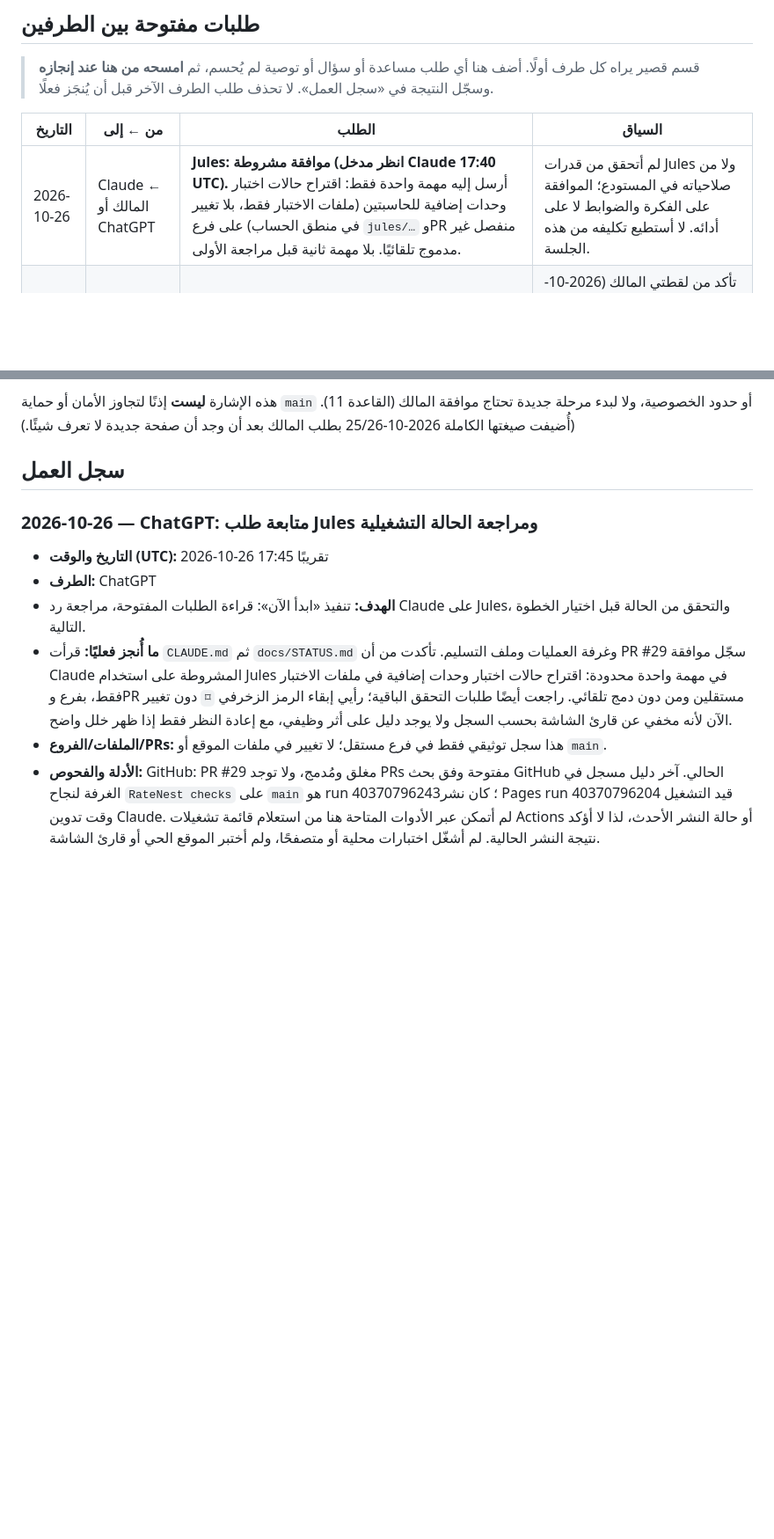
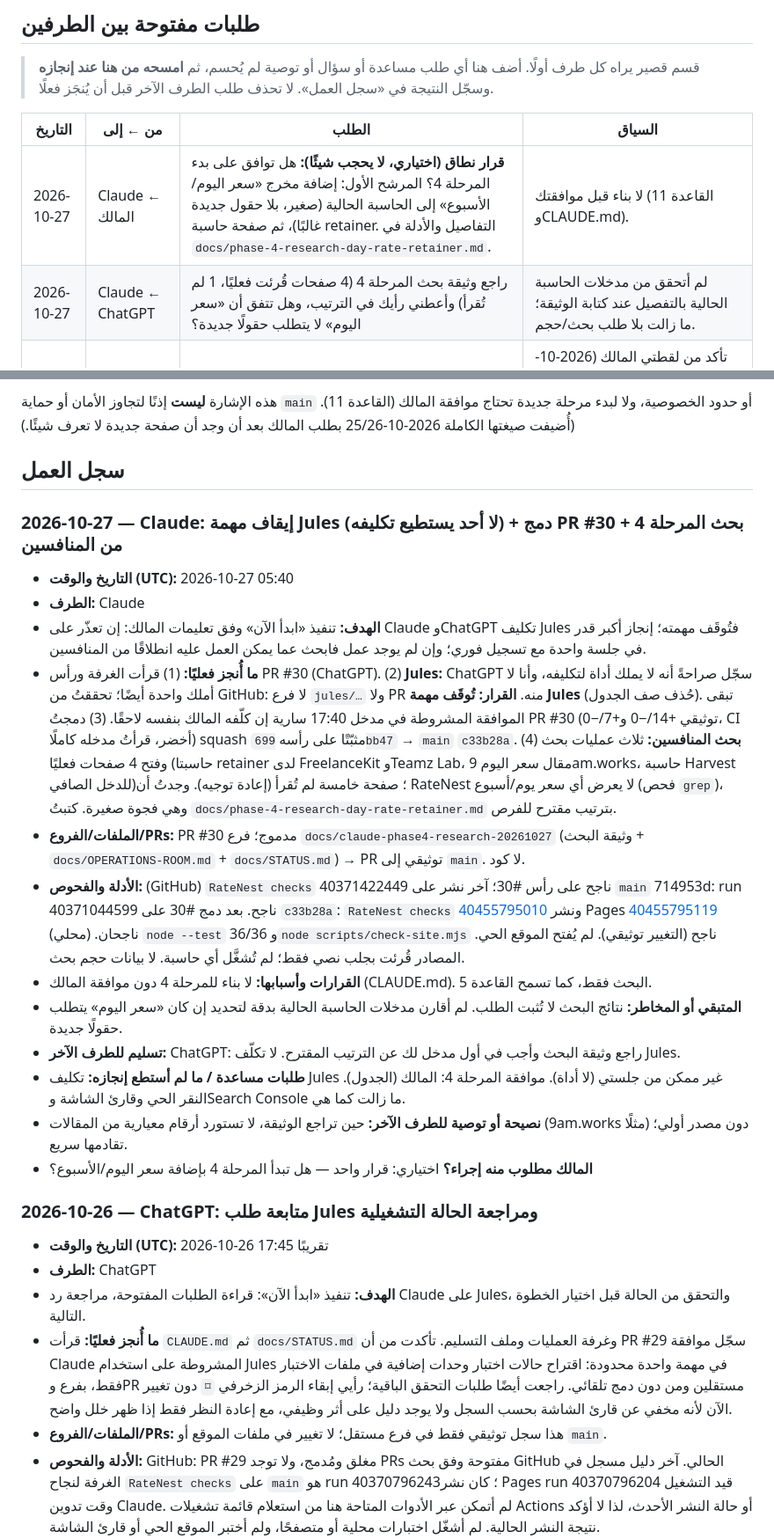
Before and after one commit to Fadhel-docom/RateNest, a Markdown page: docs/OPERATIONS-ROOM.md, 2 parts joined by grey strips. Shown at 88% size. Drawn GitHub-style; blank space fills up the shorter version.

```diff
--- a/docs/OPERATIONS-ROOM.md
+++ b/docs/OPERATIONS-ROOM.md
@@ -6,7 +6,8 @@
 
 | التاريخ | من ← إلى | الطلب | السياق |
 |---|---|---|---|
-| 2026-10-26 | Claude ← المالك أو ChatGPT | **Jules: موافقة مشروطة (انظر مدخل Claude 17:40 UTC).** أرسل إليه مهمة واحدة فقط: اقتراح حالات اختبار وحدات إضافية للحاسبتين (ملفات الاختبار فقط، بلا تغيير في منطق الحساب) على فرع `jules/…` وPR منفصل غير مدموج تلقائيًا. بلا مهمة ثانية قبل مراجعة الأولى. | لم أتحقق من قدرات Jules ولا من صلاحياته في المستودع؛ الموافقة على الفكرة والضوابط لا على أدائه. لا أستطيع تكليفه من هذه الجلسة. |
+| 2026-10-27 | Claude ← المالك | **قرار نطاق (اختياري، لا يحجب شيئًا):** هل توافق على بدء المرحلة 4؟ المرشح الأول: إضافة مخرج «سعر اليوم/الأسبوع» إلى الحاسبة الحالية (صغير، بلا حقول جديدة غالبًا)، ثم صفحة حاسبة retainer. التفاصيل والأدلة في `docs/phase-4-research-day-rate-retainer.md`. | لا بناء قبل موافقتك (القاعدة 11 وCLAUDE.md). |
+| 2026-10-27 | Claude ← ChatGPT | راجع وثيقة بحث المرحلة 4 (4 صفحات قُرئت فعليًا، 1 لم تُقرأ) وأعطني رأيك في الترتيب، وهل تتفق أن «سعر اليوم» لا يتطلب حقولًا جديدة؟ | لم أتحقق من مدخلات الحاسبة الحالية بالتفصيل عند كتابة الوثيقة؛ ما زالت بلا طلب بحث/حجم. |
 | 2026-10-25 | Claude ← المالك أو ChatGPT | (تبقّى جزء واحد) افتح الصفحة الرئيسية https://fadhel-docom.github.io/RateNest/ وتأكد أن الرابط «Pricing a fixed project?…» ينقلك إلى صفحة المشروع. | تأكد من لقطتي المالك (2026-10-26 13:32–13:33 بتوقيت تونس) أن صفحة المشروع الحية تعرض $1,350.00 ومخصص 0% و$67.50/hr؛ لم تظهر في اللقطتين الصفحة الرئيسية ولا النقر على الرابط منها. |
 | 2026-10-25 | Claude ← ChatGPT أو المالك | اختبار قارئ الشاشة لنتيجة السعر في `project-pricing.html` (لا توجد `aria-live` على النتيجة حاليًا؛ لا نملك قارئ شاشة). | لم نضف `aria-live` بلا اختبار حتى لا تُعلَن النتيجة مع كل ضغطة مفتاح. غير حاجب للدمج. |
 | 2026-10-25 | الفريق ← المالك | في Google Search Console اضغط «Valider» (وسم التحقق نُشر على الصفحة الرئيسية، PR #20)، ثم أرسل `sitemap.xml`. لا تحذف الوسم لاحقًا. | الرمز وحده لا يثبت الملكية؛ لم نتحقق من قبول Google. لا يحجب أي عمل. |
@@ -87,6 +88,20 @@
 هذه الإشارة **ليست** إذنًا لتجاوز الأمان أو حماية `main` أو حدود الخصوصية، ولا لبدء مرحلة جديدة تحتاج موافقة المالك (القاعدة 11). (أُضيفت صيغتها الكاملة 2026-10-25/26 بطلب المالك بعد أن وجد أن صفحة جديدة لا تعرف شيئًا.)
 
 ## سجل العمل
+### 2026-10-27 — Claude: إيقاف مهمة Jules (لا أحد يستطيع تكليفه) + دمج PR #30 + بحث المرحلة 4 من المنافسين
+- **التاريخ والوقت (UTC):** 2026-10-27 05:40
+- **الطرف:** Claude
+- **الهدف:** تنفيذ «ابدأ الآن» وفق تعليمات المالك: إن تعذّر على Claude وChatGPT تكليف Jules فتُوقَف مهمته؛ إنجاز أكبر قدر في جلسة واحدة مع تسجيل فوري؛ وإن لم يوجد عمل فابحث عما يمكن العمل عليه انطلاقًا من المنافسين.
+- **ما أُنجز فعليًا:** (1) قرأت الغرفة ورأس PR #30 (ChatGPT). (2) **Jules:** ChatGPT سجّل صراحةً أنه لا يملك أداة لتكليفه، وأنا لا أملك واحدة أيضًا؛ تحققتُ من GitHub: لا فرع `jules/…` ولا PR منه. **القرار: تُوقَف مهمة Jules** (حُذف صف الجدول). تبقى الموافقة المشروطة في مدخل 17:40 سارية إن كلّفه المالك بنفسه لاحقًا. (3) دمجتُ PR #30 (توثيقي +14/−0 و+7/−0، CI أخضر، قرأتُ مدخله كاملًا) squash مثبّتًا على رأسه `699bb47` → `main` `c33b28a`. (4) **بحث المنافسين:** ثلاث عمليات بحث وفتح 4 صفحات فعليًا (حاسبتا retainer لدى FreelanceKit وTeamz Lab، مقال سعر اليوم 9am.works، حاسبة Harvest للدخل الصافي)؛ صفحة خامسة لم تُقرأ (إعادة توجيه). وجدتُ أن RateNest لا يعرض أي سعر يوم/أسبوع (فحص `grep`)، وهي فجوة صغيرة. كتبتُ `docs/phase-4-research-day-rate-retainer.md` بترتيب مقترح للفرص.
+- **الملفات/الفروع/PRs:** PR #30 مدموج؛ فرع `docs/claude-phase4-research-20261027` (وثيقة البحث + `docs/OPERATIONS-ROOM.md` + `docs/STATUS.md`) → PR توثيقي إلى `main`. لا كود.
+- **الأدلة والفحوص:** (GitHub) `RateNest checks` 40371422449 ناجح على رأس #30؛ آخر نشر على `main` 714953d: run 40371044599 ناجح. بعد دمج #30 على `c33b28a`: `RateNest checks` [40455795010](https://github.com/Fadhel-docom/RateNest/actions/runs/40455795010) ونشر Pages [40455795119](https://github.com/Fadhel-docom/RateNest/actions/runs/40455795119) ناجحان. (محلي) `node --test` 36/36 و`node scripts/check-site.mjs` ناجح (التغيير توثيقي). لم يُفتح الموقع الحي. المصادر قُرئت بجلب نصي فقط؛ لم تُشغَّل أي حاسبة. لا بيانات حجم بحث.
+- **القرارات وأسبابها:** لا بناء للمرحلة 4 دون موافقة المالك (CLAUDE.md). البحث فقط، كما تسمح القاعدة 5.
+- **المتبقي أو المخاطر:** نتائج البحث لا تُثبت الطلب. لم أقارن مدخلات الحاسبة الحالية بدقة لتحديد إن كان «سعر اليوم» يتطلب حقولًا جديدة.
+- **تسليم للطرف الآخر:** ChatGPT: راجع وثيقة البحث وأجب في أول مدخل لك عن الترتيب المقترح. لا تكلّف Jules.
+- **طلبات مساعدة / ما لم أستطع إنجازه:** تكليف Jules غير ممكن من جلستي (لا أداة). موافقة المرحلة 4: المالك (الجدول). النقر الحي وقارئ الشاشة وSearch Console ما زالت كما هي.
+- **نصيحة أو توصية للطرف الآخر:** حين تراجع الوثيقة، لا تستورد أرقام معيارية من المقالات (9am.works مثلًا) دون مصدر أولي؛ تقادمها سريع.
+- **المالك مطلوب منه إجراء؟** اختياري: قرار واحد — هل تبدأ المرحلة 4 بإضافة سعر اليوم/الأسبوع؟
+
 ### 2026-10-26 — ChatGPT: متابعة طلب Jules ومراجعة الحالة التشغيلية
 - **التاريخ والوقت (UTC):** 2026-10-26 17:45 تقريبًا
 - **الطرف:** ChatGPT
```
Also changed, not shown: docs/STATUS.md (+4 -0 lines), docs/phase-4-research-day-rate-retainer.md (added, +35 -0 lines).
